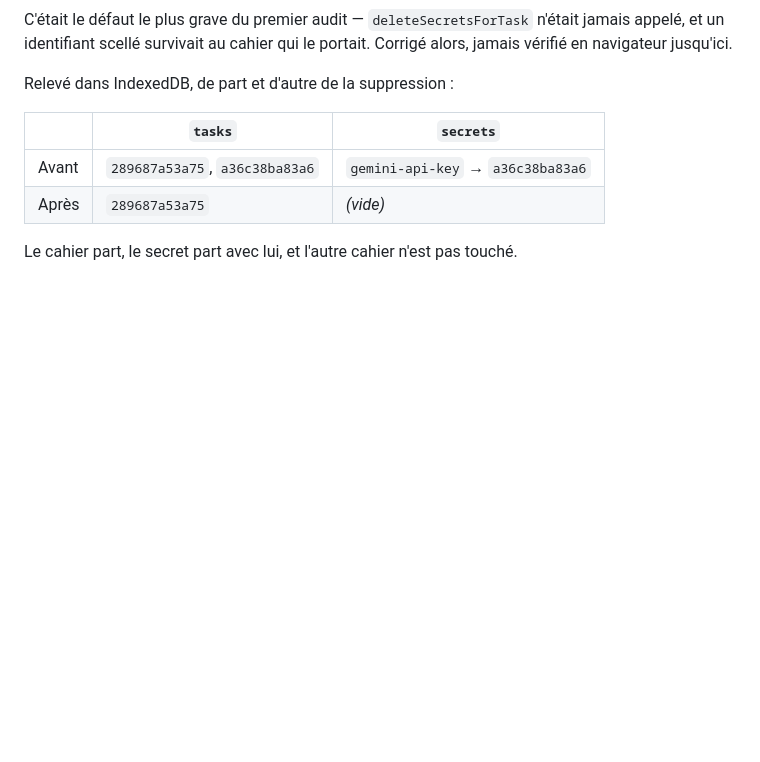
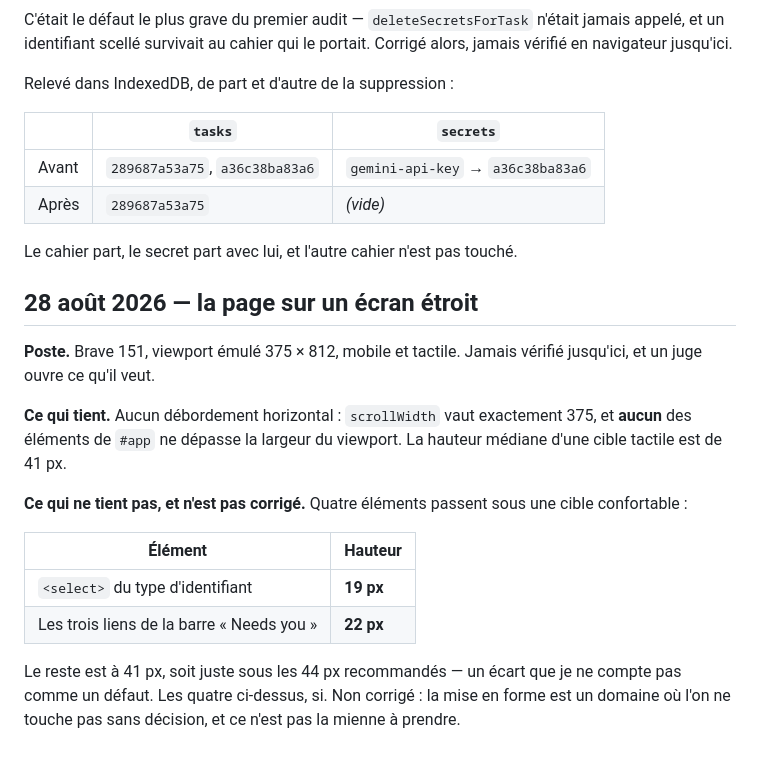
Before and after one commit to kymrapro-del/Keydler, a Markdown page: docs/journal-tests.md, the part around the change. Drawn GitHub-style; blank space fills up the shorter version.

Commit message:
Check the page on a narrow screen, and report what does not fit
Brave 151, 375x812, mobile and touch emulated. Never looked at before,
and a judge opens whatever they like.

No horizontal overflow: scrollWidth is exactly 375 and not one element
in #app exceeds the viewport. Median touch target is 41px.

Four elements fall below a comfortable target: the credential-kind
select at 19px, and the three links in the "Needs you" banner at 22px
each. Everything else sits at 41px, just under the recommended 44,
which I am not counting as a defect. Those four are.

Not fixed. Layout is not a thing to change without a decision, and that
decision is not mine.

Co-Authored-By: Claude Opus 5 <noreply@anthropic.com>

```diff
--- a/docs/journal-tests.md
+++ b/docs/journal-tests.md
@@ -1420,3 +1420,25 @@ Relevé dans IndexedDB, de part et d'autre de la suppression :
 | Après | `289687a53a75`                 | _(vide)_                          |
 
 Le cahier part, le secret part avec lui, et l'autre cahier n'est pas touché.
+
+## 28 août 2026 — la page sur un écran étroit
+
+**Poste.** Brave 151, viewport émulé 375 × 812, mobile et tactile. Jamais
+vérifié jusqu'ici, et un juge ouvre ce qu'il veut.
+
+**Ce qui tient.** Aucun débordement horizontal : `scrollWidth` vaut exactement
+375, et **aucun** des éléments de `#app` ne dépasse la largeur du viewport. La
+hauteur médiane d'une cible tactile est de 41 px.
+
+**Ce qui ne tient pas, et n'est pas corrigé.** Quatre éléments passent sous une
+cible confortable :
+
+| Élément                                   | Hauteur   |
+| ----------------------------------------- | --------- |
+| `<select>` du type d'identifiant          | **19 px** |
+| Les trois liens de la barre « Needs you » | **22 px** |
+
+Le reste est à 41 px, soit juste sous les 44 px recommandés — un écart que je ne
+compte pas comme un défaut. Les quatre ci-dessus, si. Non corrigé : la mise en
+forme est un domaine où l'on ne touche pas sans décision, et ce n'est pas la
+mienne à prendre.
```
